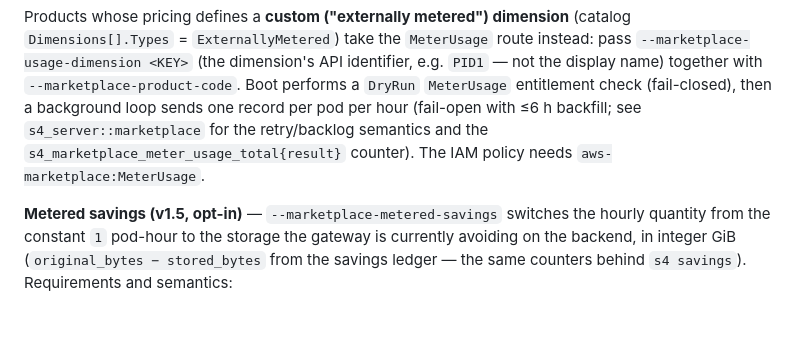
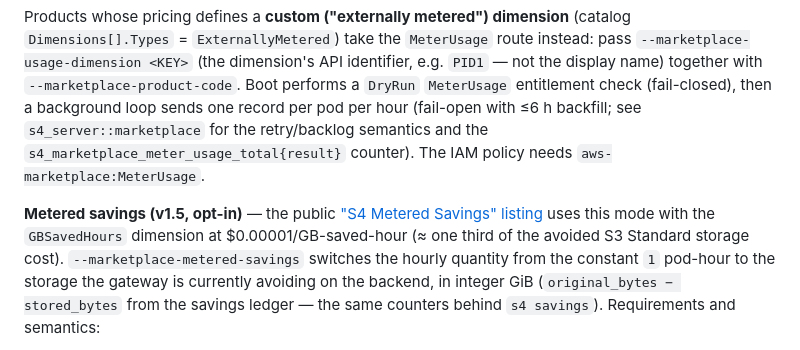
Before and after one commit to abyo-software/s4, a Markdown page: docs/marketplace/metering.md, the part around the change. Drawn GitHub-style; blank space fills up the shorter version.

```diff
--- a/docs/marketplace/metering.md
+++ b/docs/marketplace/metering.md
@@ -58,7 +58,11 @@ sends one record per pod per hour (fail-open with ≤6 h backfill; see
 `s4_marketplace_meter_usage_total{result}` counter). The IAM policy
 needs `aws-marketplace:MeterUsage`.
 
-**Metered savings (v1.5, opt-in)** — `--marketplace-metered-savings`
+**Metered savings (v1.5, opt-in)** — the public
+["S4 Metered Savings" listing](https://aws.amazon.com/marketplace/pp/prodview-5aknpgmyjedc6)
+uses this mode with the `GBSavedHours` dimension at $0.00001/GB-saved-hour
+(≈ one third of the avoided S3 Standard storage cost).
+`--marketplace-metered-savings`
 switches the hourly quantity from the constant `1` pod-hour to the
 storage the gateway is currently avoiding on the backend, in integer
 GiB (`original_bytes − stored_bytes` from the savings ledger — the same
```
Also changed, not shown: README.md (+3 -2 lines).
